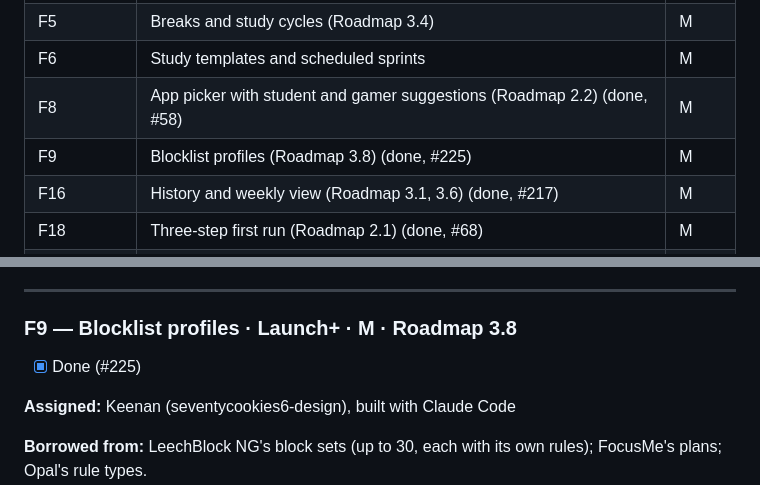
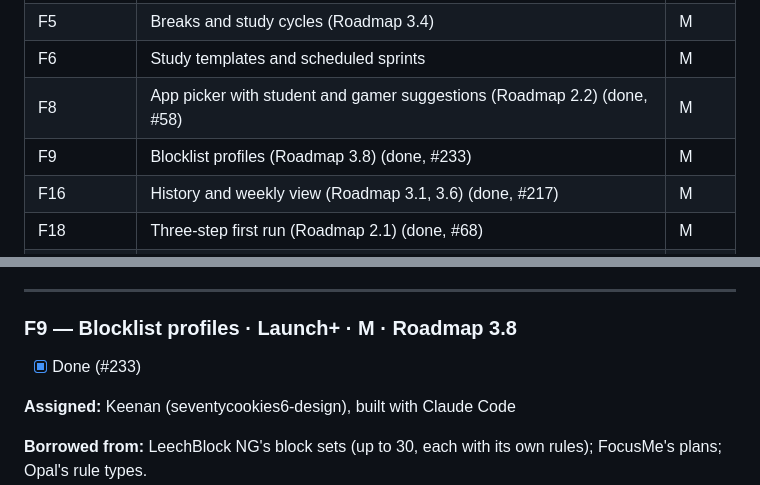
Before and after one commit to seventycookies6-design/flowshield, a Markdown page: LAUNCH_FEATURE_CHECKLIST.md, 2 parts joined by grey strips. Rendered like a GitHub page.

Commit message:
F9: point the checklist tick at the pull request
Co-Authored-By: Claude Opus 5 <noreply@anthropic.com>

```diff
--- a/LAUNCH_FEATURE_CHECKLIST.md
+++ b/LAUNCH_FEATURE_CHECKLIST.md
@@ -95,7 +95,7 @@ roadmap item below has exactly one owner. Tracking issues: #37 (Keenan) and
 | F5 | Breaks and study cycles (Roadmap 3.4) | M |
 | F6 | Study templates and scheduled sprints | M |
 | F8 | App picker with student and gamer suggestions (Roadmap 2.2) (done, #58) | M |
-| F9 | Blocklist profiles (Roadmap 3.8) (done, #225) | M |
+| F9 | Blocklist profiles (Roadmap 3.8) (done, #233) | M |
 | F16 | History and weekly view (Roadmap 3.1, 3.6) (done, #217) | M |
 | F18 | Three-step first run (Roadmap 2.1) (done, #68) | M |
 | F19 | Native notifications and tray (Roadmap 2.5, 2.7) (done, #95) | S |
@@ -394,7 +394,7 @@ A summary of the research, to explain the choices below.
 
 ### F9 — Blocklist profiles · **Launch+** · M · Roadmap 3.8
 
-- [x] Done (#225)
+- [x] Done (#233)
 
 **Assigned:** Keenan (seventycookies6-design), built with Claude Code
 
```
